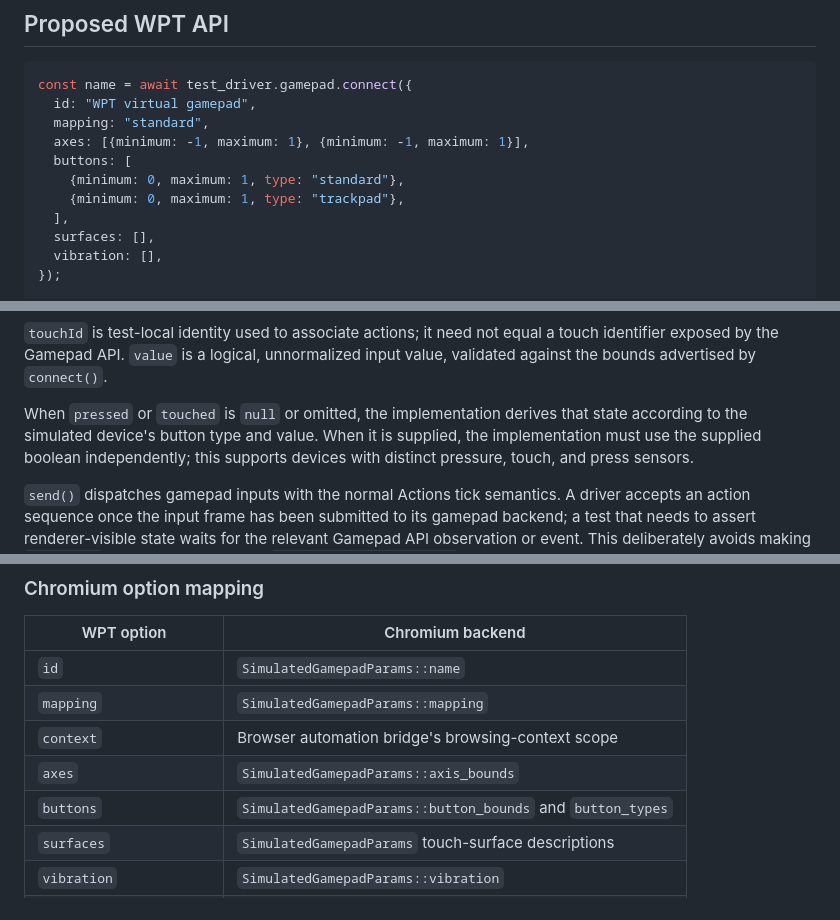
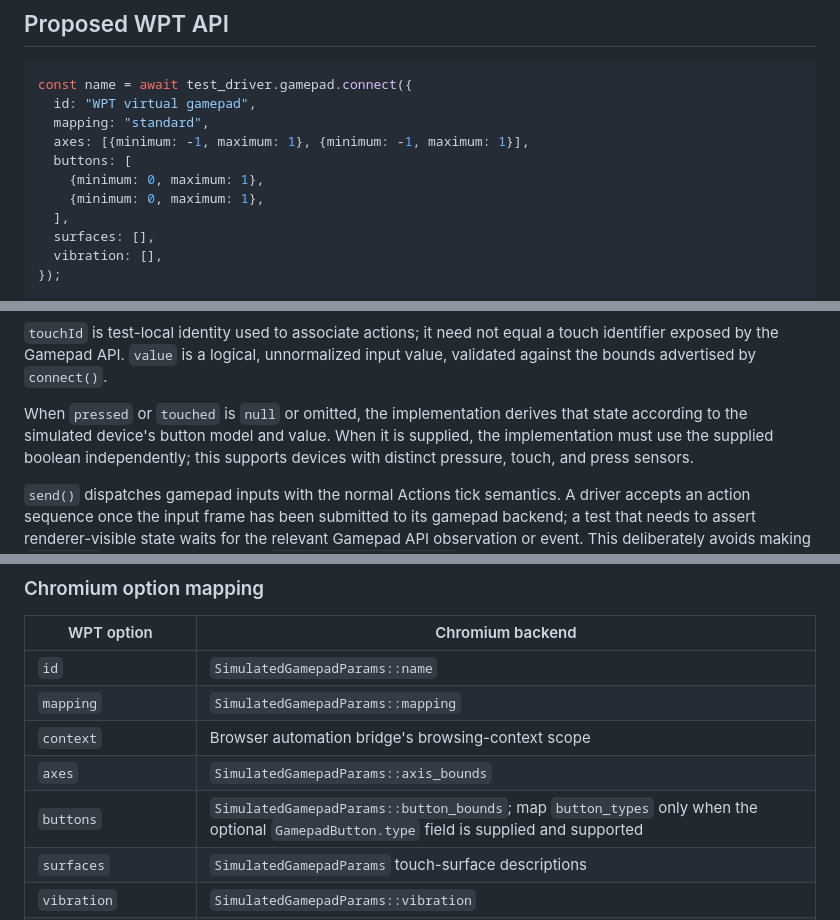
Before and after one commit to xingri/xingri.github.io, a Markdown page: gamepad-interop/proposal-2027.md, 3 parts joined by grey strips. Rendered like a GitHub page.

```diff
--- a/gamepad-interop/proposal-2027.md
+++ b/gamepad-interop/proposal-2027.md
@@ -79,8 +79,8 @@ const name = await test_driver.gamepad.connect({
   mapping: "standard",
   axes: [{minimum: -1, maximum: 1}, {minimum: -1, maximum: 1}],
   buttons: [
-    {minimum: 0, maximum: 1, type: "standard"},
-    {minimum: 0, maximum: 1, type: "trackpad"},
+    {minimum: 0, maximum: 1},
+    {minimum: 0, maximum: 1},
   ],
   surfaces: [],
   vibration: [],
@@ -144,7 +145,7 @@ touch identifier exposed by the Gamepad API. `value` is a logical, unnormalized
 input value, validated against the bounds advertised by `connect()`.
 
 When `pressed` or `touched` is `null` or omitted, the implementation derives
-that state according to the simulated device's button type and value. When it
+that state according to the simulated device's button model and value. When it
 is supplied, the implementation must use the supplied boolean independently;
 this supports devices with distinct pressure, touch, and press sensors.
 
@@ -358,7 +363,7 @@ test_driver.gamepad.connect/disconnect or Actions.send()
 | `mapping` | `SimulatedGamepadParams::mapping` |
 | `context` | Browser automation bridge's browsing-context scope |
 | `axes` | `SimulatedGamepadParams::axis_bounds` |
-| `buttons` | `SimulatedGamepadParams::button_bounds` and `button_types` |
+| `buttons` | `SimulatedGamepadParams::button_bounds`; map `button_types` only when the optional `GamepadButton.type` field is supplied and supported |
 | `surfaces` | `SimulatedGamepadParams` touch-surface descriptions |
 | `vibration` | `SimulatedGamepadParams::vibration` |
 | axis/button/touch action | Corresponding `GamepadService` simulation call |
```
Also changed, not shown: other parts of gamepad-interop/proposal-2027.md (+27 -21 lines).
